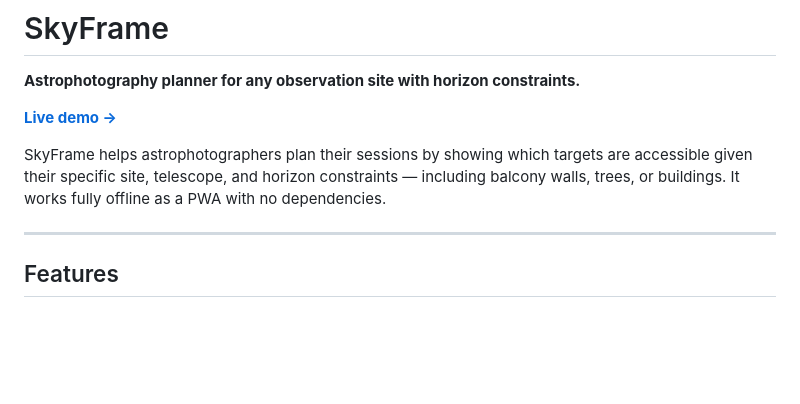
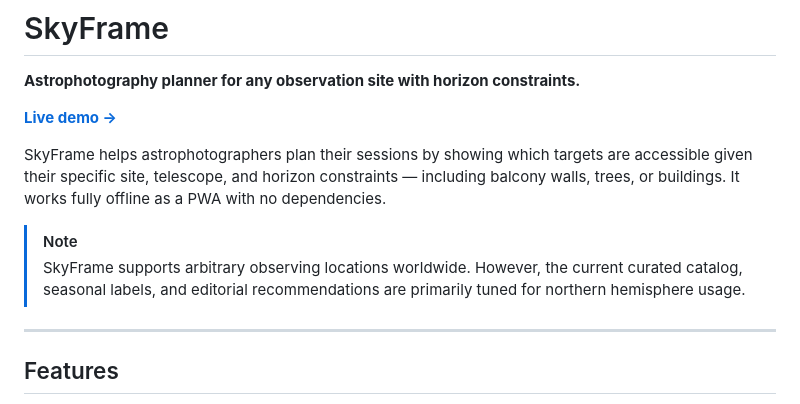
Before and after one commit to sparrowjack63/SkyFrame, a Markdown page: README.md, the part around the change. GitHub-like rendering; blank space fills up the shorter version.

Commit message:
docs: clarify northern hemisphere tuning

```diff
--- a/README.md
+++ b/README.md
@@ -5,6 +5,9 @@
 **[Live demo →](https://skyframe.netlify.app)**
 
 SkyFrame helps astrophotographers plan their sessions by showing which targets are accessible given their specific site, telescope, and horizon constraints — including balcony walls, trees, or buildings. It works fully offline as a PWA with no dependencies.
+
+> [!NOTE]
+> SkyFrame supports arbitrary observing locations worldwide. However, the current curated catalog, seasonal labels, and editorial recommendations are primarily tuned for northern hemisphere usage.
 
 ---
 
```
